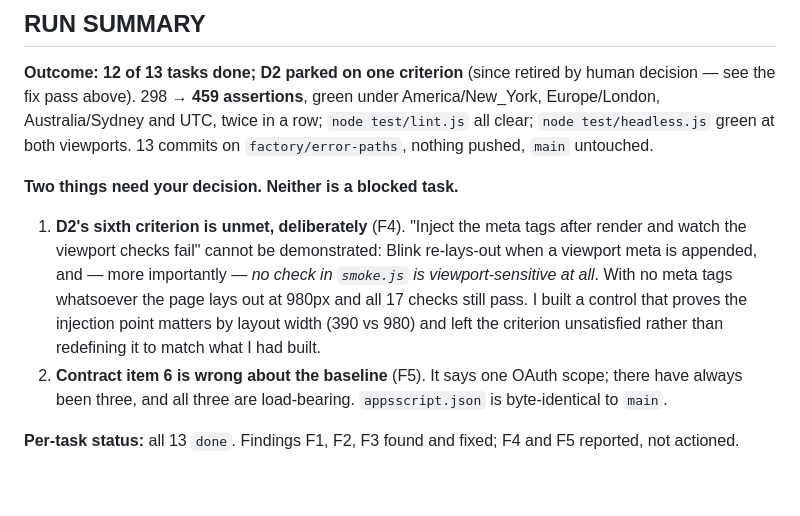
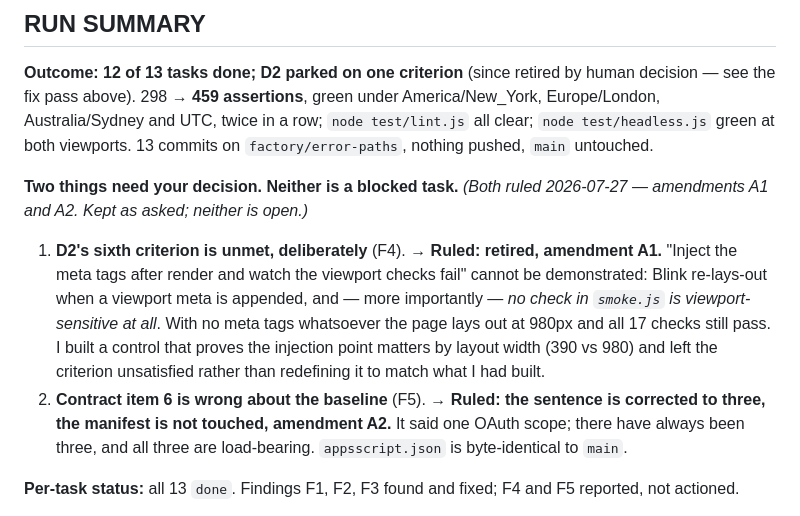
Before and after one commit to ismailsystems/timetap, a Markdown page: factory/progress.md, the part around one of its changes. GitHub-like rendering; blank space fills up the shorter version.

```diff
--- a/factory/progress.md
+++ b/factory/progress.md
@@ -41,14 +41,16 @@ all clear; `node test/headless.js` green at both viewports. 13 commits on `facto
 nothing pushed, `main` untouched.
 
 **Two things need your decision. Neither is a blocked task.**
+*(Both ruled 2026-07-27 — amendments A1 and A2. Kept as asked; neither is open.)*
 
-1. **D2's sixth criterion is unmet, deliberately** (F4). "Inject the meta tags after render and
+1. **D2's sixth criterion is unmet, deliberately** (F4). **→ Ruled: retired, amendment A1.** "Inject the meta tags after render and
    watch the viewport checks fail" cannot be demonstrated: Blink re-lays-out when a viewport meta
    is appended, and — more importantly — *no check in `smoke.js` is viewport-sensitive at all*.
    With no meta tags whatsoever the page lays out at 980px and all 17 checks still pass. I built a
    control that proves the injection point matters by layout width (390 vs 980) and left the
    criterion unsatisfied rather than redefining it to match what I had built.
-2. **Contract item 6 is wrong about the baseline** (F5). It says one OAuth scope; there have always
+2. **Contract item 6 is wrong about the baseline** (F5). **→ Ruled: the sentence is corrected to
+   three, the manifest is not touched, amendment A2.** It said one OAuth scope; there have always
    been three, and all three are load-bearing. `appsscript.json` is byte-identical to `main`.
 
 **Per-task status:** all 13 `done`. Findings F1, F2, F3 found and fixed; F4 and F5 reported, not
```
Also changed, not shown: other parts of factory/progress.md (+40 -11 lines), factory/log.md (+4 -0 lines).
